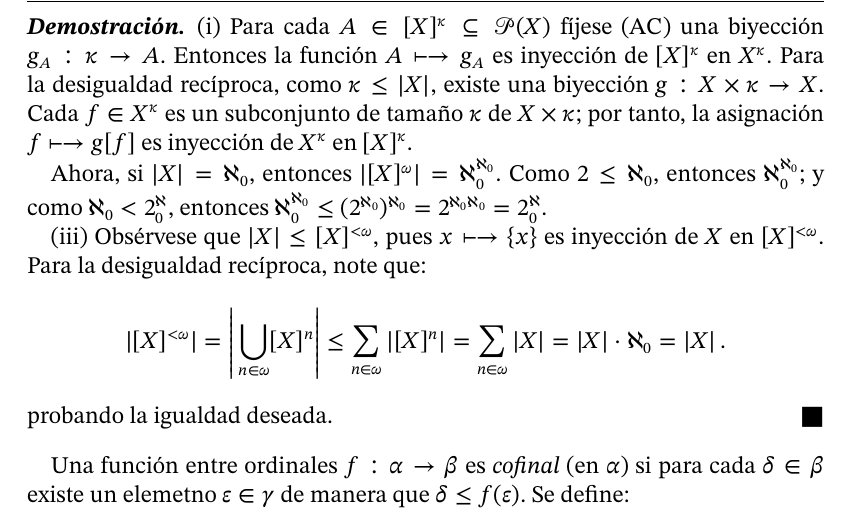
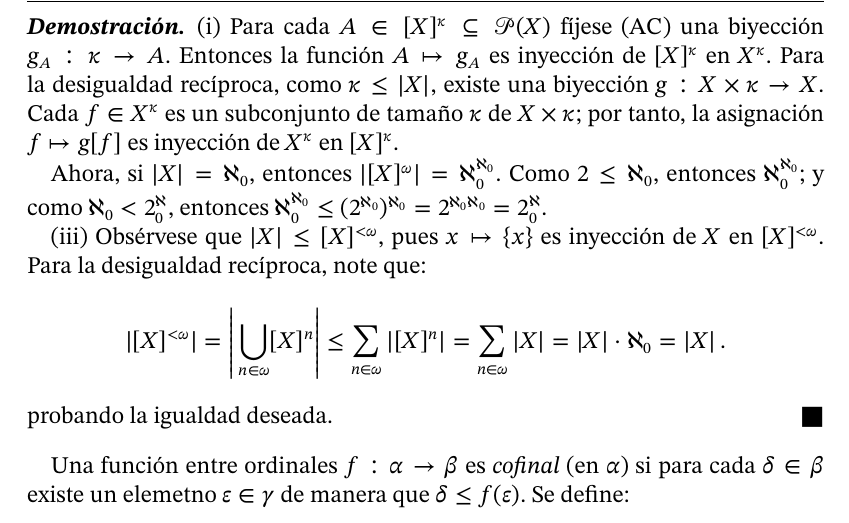
Before and after one commit to hugo97819781/un-estudio-elemental, a LaTeX book (main/main.tex): part of page 15 of 126, cut so that both start at the same text. The pictures show the PDF file main/main.pdf that the author committed with the source.

Commit message:
a arreglar prelims

```diff
--- a/main/main.tex
+++ b/main/main.tex
@@ -19,10 +19,10 @@
 %%%%%%%%%%%%%%%%%%%%%%%%%%%%%
 %%% FUENTES Y MATEMÁTICAS %%%
 %%%%%%%%%%%%%%%%%%%%%%%%%%%%%
-    \usepackage{stix2}
     \usepackage{amsmath}
     \usepackage{amsthm}
     \usepackage{amssymb}
+    \usepackage{stix2}
 %%%%%%%%%%%%%%%%%%%
 %%% REFERENCIAS %%%
 %%%%%%%%%%%%%%%%%%%
```
Also changed, not shown: main/chapters/c0.tex (+1 -1 lines), main/main.pdf.
